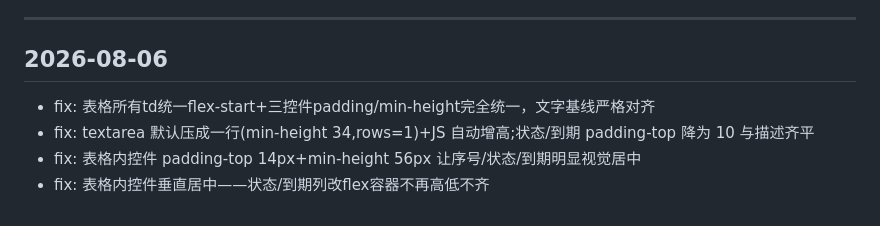
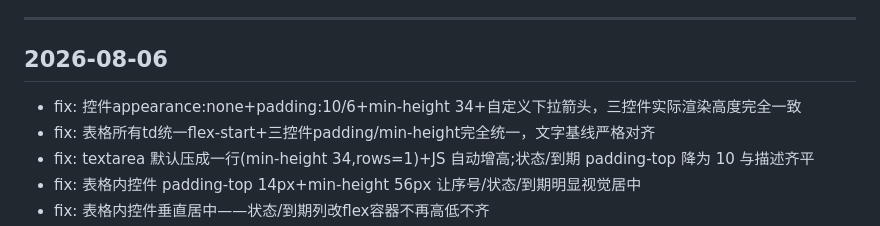
Before and after one commit to SianyZH/daily-report, a Markdown page: CHANGELOG.md, the part around the change. Drawn GitHub-style.

Commit message:
docs: 更新迭代日志 - fix: 控件appearance:none+padding:10/6+min-height 34+自定义下拉箭头，三控件实际渲染高度完全一致 [via deploy.py]

```diff
--- a/CHANGELOG.md
+++ b/CHANGELOG.md
@@ -11,6 +11,7 @@
 
 ## 2026-08-06
 
+- fix: 控件appearance:none+padding:10/6+min-height 34+自定义下拉箭头，三控件实际渲染高度完全一致
 - fix: 表格所有td统一flex-start+三控件padding/min-height完全统一，文字基线严格对齐
 - fix: textarea 默认压成一行(min-height 34,rows=1)+JS 自动增高;状态/到期 padding-top 降为 10 与描述齐平
 - fix: 表格内控件 padding-top 14px+min-height 56px 让序号/状态/到期明显视觉居中
```
